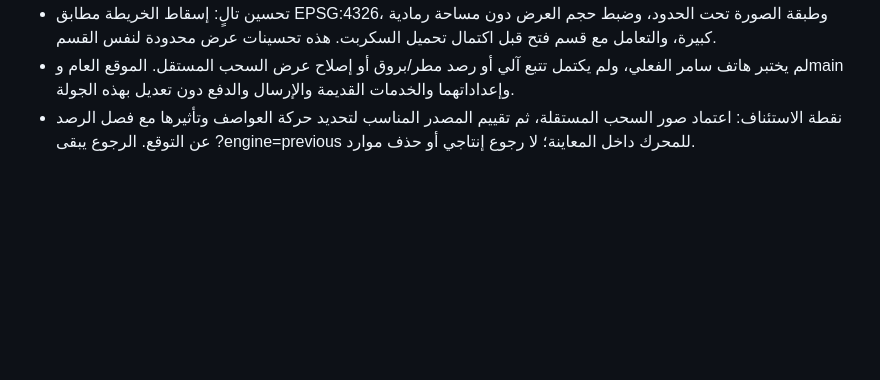
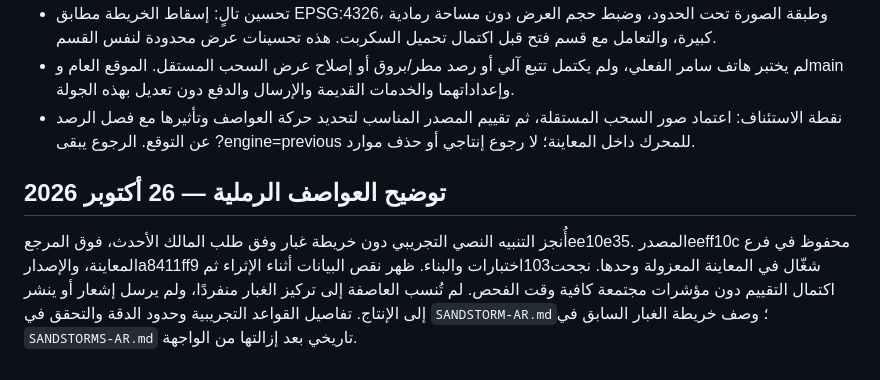
Before and after one commit to humairi-del/Huda-Weather, a Markdown page: docs/rasid/VERIFICATION-AR.md, the part around the change. GitHub-like rendering; blank space fills up the shorter version.

Commit message:
Record verified text-only sandstorm preview and its limits

```diff
--- a/docs/rasid/VERIFICATION-AR.md
+++ b/docs/rasid/VERIFICATION-AR.md
@@ -55,3 +55,7 @@
 - تحسين تالٍ: إسقاط الخريطة مطابق EPSG:4326، وطبقة الصورة تحت الحدود، وضبط حجم العرض دون مساحة رمادية كبيرة، والتعامل مع قسم فتح قبل اكتمال تحميل السكربت. هذه تحسينات عرض محدودة لنفس القسم.
 - لم يختبر هاتف سامر الفعلي، ولم يكتمل تتبع آلي أو رصد مطر/بروق أو إصلاح عرض السحب المستقل. الموقع العام وmain وإعداداتهما والخدمات القديمة والإرسال والدفع دون تعديل بهذه الجولة.
 - نقطة الاستئناف: اعتماد صور السحب المستقلة، ثم تقييم المصدر المناسب لتحديد حركة العواصف وتأثيرها مع فصل الرصد عن التوقع. الرجوع يبقى ?engine=previous للمحرك داخل المعاينة؛ لا رجوع إنتاجي أو حذف موارد.
+
+
+## توضيح العواصف الرملية — 26 أكتوبر 2026
+أُنجز التنبيه النصي التجريبي دون خريطة غبار وفق طلب المالك الأحدث، فوق المرجعee10e35. المصدرeeff10c محفوظ في فرع المعاينة، والإصدارa8411ff9 شغّال في المعاينة المعزولة وحدها. نجحت103اختبارات والبناء. ظهر نقص البيانات أثناء الإثراء ثم اكتمال التقييم دون مؤشرات مجتمعة كافية وقت الفحص. لم تُنسب العاصفة إلى تركيز الغبار منفردًا، ولم يرسل إشعار أو ينشر إلى الإنتاج. تفاصيل القواعد التجريبية وحدود الدقة والتحقق في `SANDSTORM-AR.md`؛ وصف خريطة الغبار السابق في `SANDSTORMS-AR.md` تاريخي بعد إزالتها من الواجهة.
```
